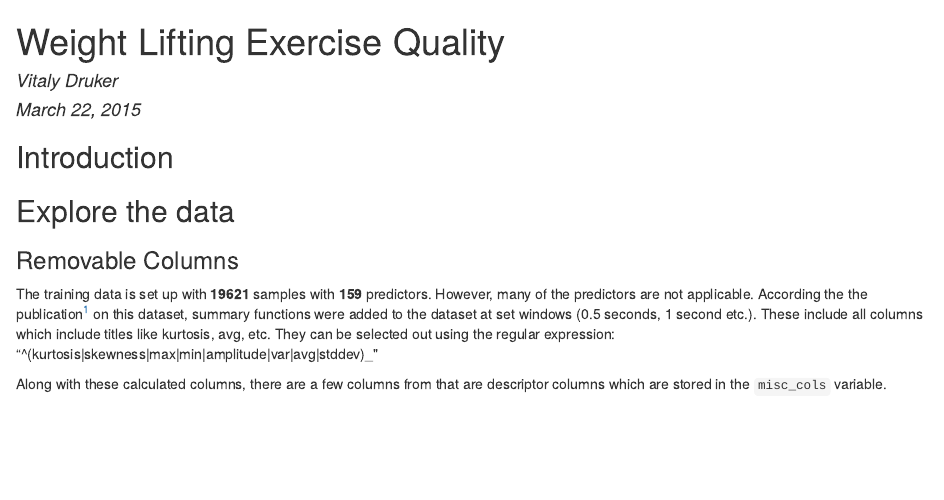
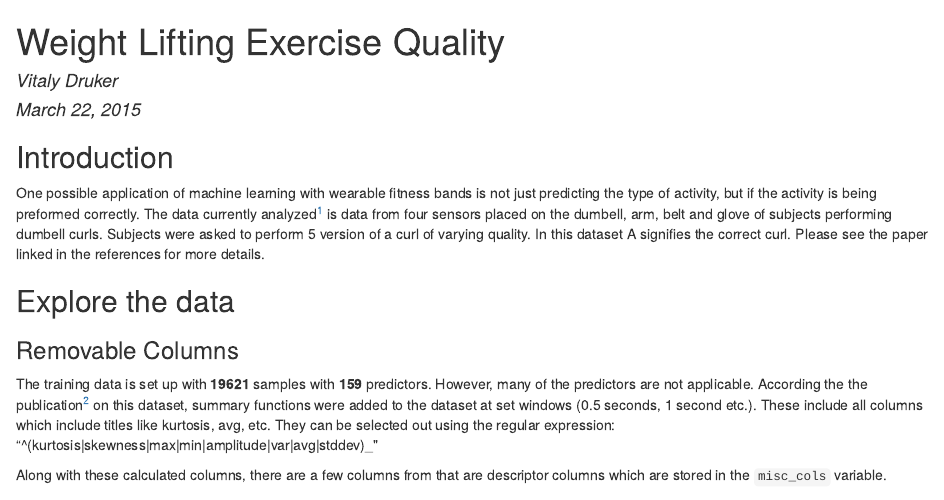
Before and after one commit to vitallish/har-benchmark, an R Markdown document (index.Rmd): the page in a window 1100 px wide, from its top. The pictures show the output file index.html that the author committed with the source, opened offline.

Commit message:
-final commit with introduction

````diff
--- a/index.Rmd
+++ b/index.Rmd
@@ -36,6 +36,8 @@ train_raw<-train_raw[-onetimeout_row,]
 
 ```
 ## Introduction
+
+One possible application of machine learning with wearable fitness bands is not just predicting the type of activity, but if the activity is being preformed correctly. The data currently analyzed[^1] is data from four sensors placed on the dumbell, arm, belt and glove  of subjects performing dumbell curls. Subjects were asked to perform 5 version of a curl of varying quality. In this dataset A signifies the correct curl. Please see the paper linked in the references for more details.
 
 ## Explore the data
 ### Removable Columns
````
Also changed, not shown: index.html.
